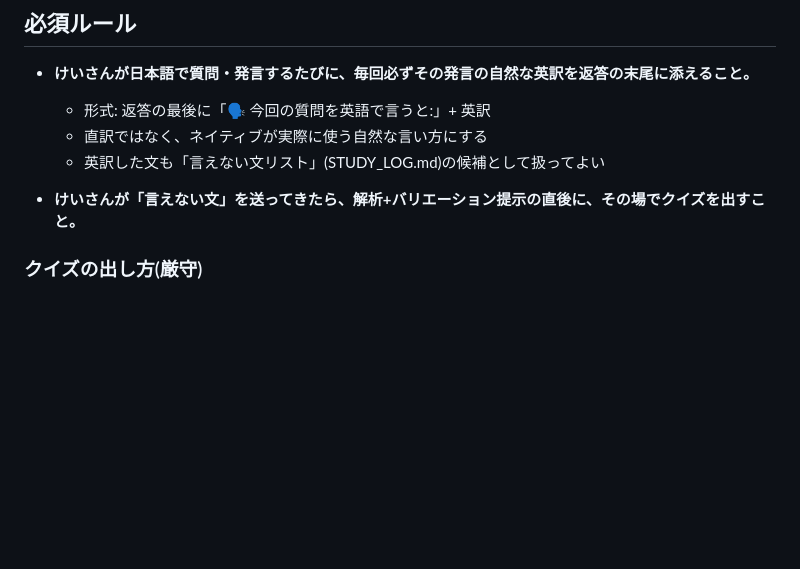
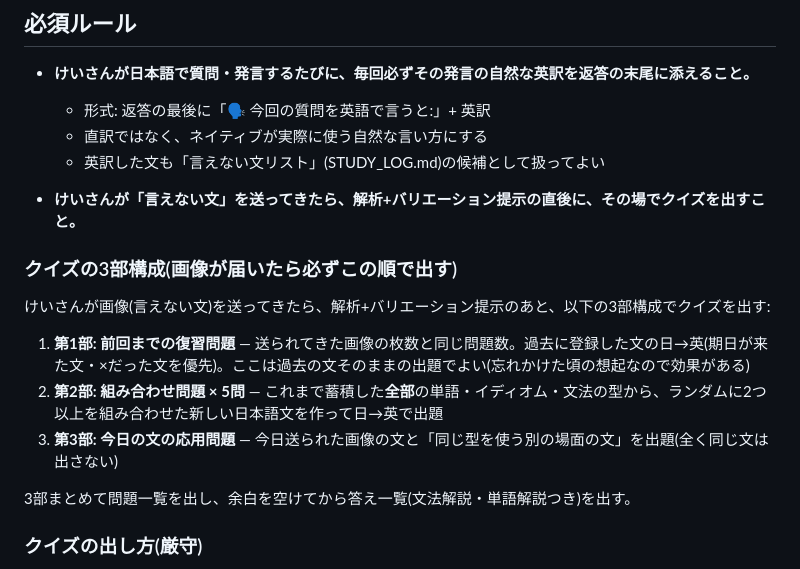
Before and after one commit to thirddoor0906-ai/lp, a Markdown page: CLAUDE.md, the part around the change. GitHub-like rendering; blank space fills up the shorter version.

Commit message:
Add three-part quiz structure: review, combos, today's patterns
Co-Authored-By: Claude Fable 5 <noreply@anthropic.com>
Claude-Session: https://claude.ai/code/session_01Ttp3USrv7ZkEg19gVNLzty

```diff
--- a/CLAUDE.md
+++ b/CLAUDE.md
@@ -10,6 +10,16 @@
   - 英訳した文も「言えない文リスト」(STUDY_LOG.md)の候補として扱ってよい
 
 - **けいさんが「言えない文」を送ってきたら、解析+バリエーション提示の直後に、その場でクイズを出すこと。**
+
+### クイズの3部構成(画像が届いたら必ずこの順で出す)
+
+けいさんが画像(言えない文)を送ってきたら、解析+バリエーション提示のあと、以下の3部構成でクイズを出す:
+
+1. **第1部: 前回までの復習問題** — 送られてきた画像の枚数と同じ問題数。過去に登録した文の日→英(期日が来た文・×だった文を優先)。ここは過去の文そのままの出題でよい(忘れかけた頃の想起なので効果がある)
+2. **第2部: 組み合わせ問題 × 5問** — これまで蓄積した**全部**の単語・イディオム・文法の型から、ランダムに2つ以上を組み合わせた新しい日本語文を作って日→英で出題
+3. **第3部: 今日の文の応用問題** — 今日送られた画像の文と「同じ型を使う別の場面の文」を出題(全く同じ文は出さない)
+
+3部まとめて問題一覧を出し、余白を空けてから答え一覧(文法解説・単語解説つき)を出す。
 
 ### クイズの出し方(厳守)
 
```
